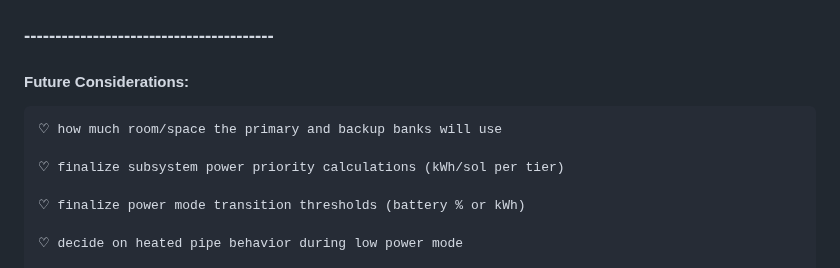
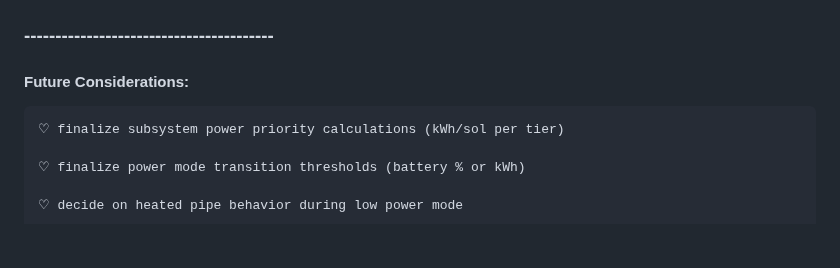
Before and after one commit to Adore2113/MarsHSim, a Markdown page: docs/notes/power.md, the part around the change. Drawn GitHub-style; blank space fills up the shorter version.

Commit message:
updated future considerations in power.md.

```diff
--- a/docs/notes/power.md
+++ b/docs/notes/power.md
@@ -115,8 +115,6 @@
 ### ----------------------------------------
 
 #### Future Considerations:
-    ♡ how much room/space the primary and backup banks will use
-
     ♡ finalize subsystem power priority calculations (kWh/sol per tier)
 
     ♡ finalize power mode transition thresholds (battery % or kWh)
```
